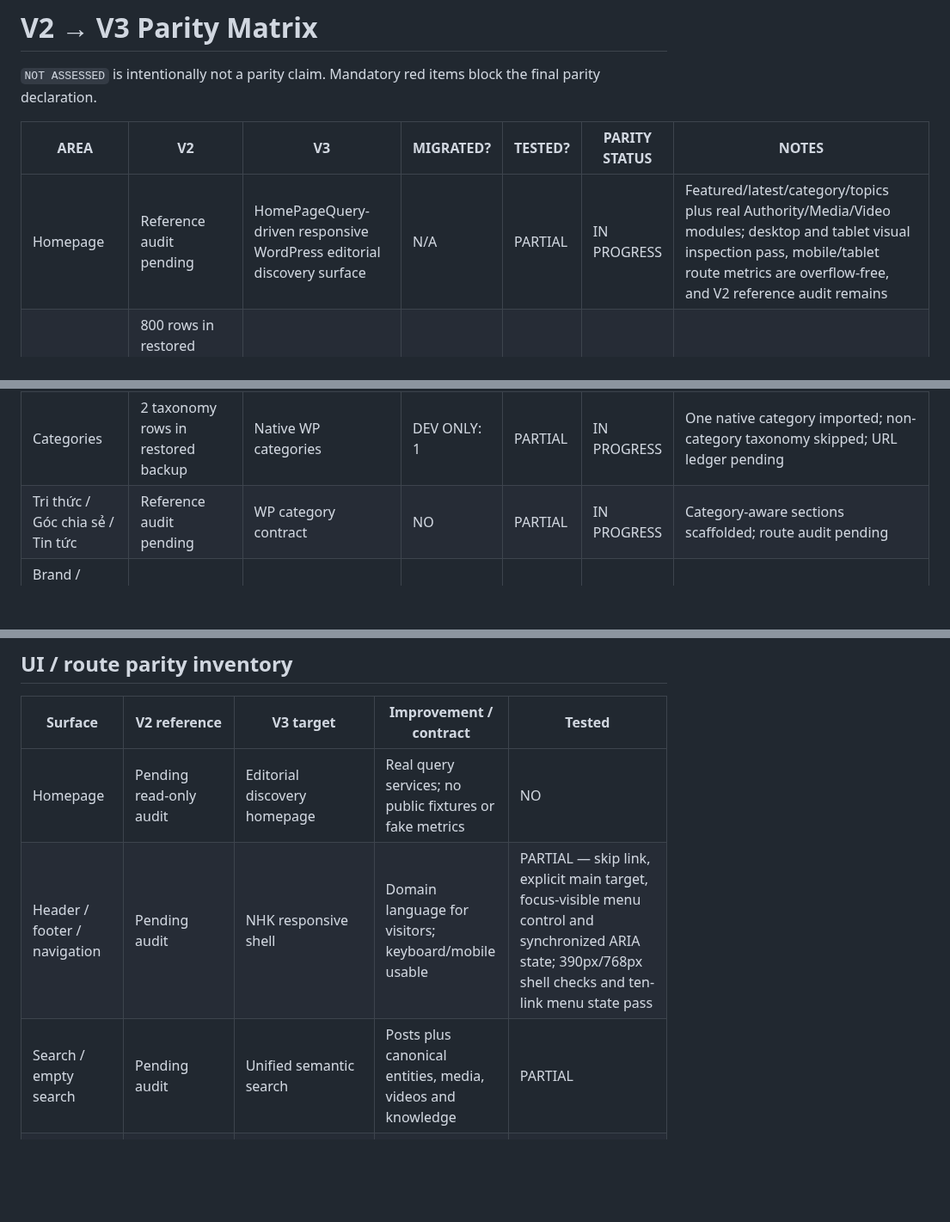
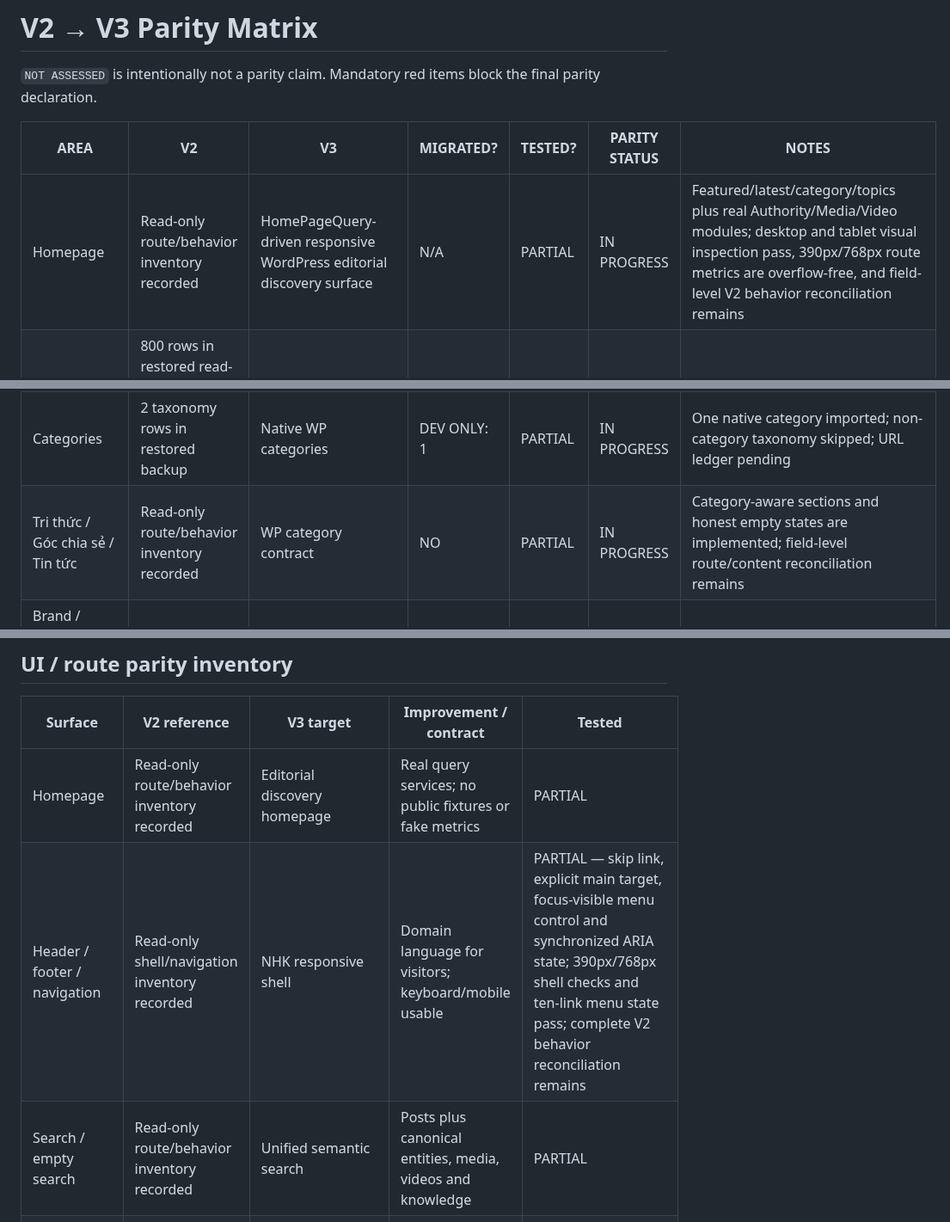
Before and after one commit to danhbabieu/nhkv3, a Markdown page: docs/architecture/V2_V3_PARITY_MATRIX.md, 3 parts joined by grey strips. Shown at 86% size. Rendered like a GitHub page; blank space fills up the shorter version.

```diff
--- a/docs/architecture/V2_V3_PARITY_MATRIX.md
+++ b/docs/architecture/V2_V3_PARITY_MATRIX.md
@@ -5,10 +5,10 @@ the final parity declaration.
 
 | AREA | V2 | V3 | MIGRATED? | TESTED? | PARITY STATUS | NOTES |
 |---|---|---|---|---|---|---|
-| Homepage | Reference audit pending | HomePageQuery-driven responsive WordPress editorial discovery surface | N/A | PARTIAL | IN PROGRESS | Featured/latest/category/topics plus real Authority/Media/Video modules; desktop and tablet visual inspection pass, mobile/tablet route metrics are overflow-free, and V2 reference audit remains |
+| Homepage | Read-only route/behavior inventory recorded | HomePageQuery-driven responsive WordPress editorial discovery surface | N/A | PARTIAL | IN PROGRESS | Featured/latest/category/topics plus real Authority/Media/Video modules; desktop and tablet visual inspection pass, 390px/768px route metrics are overflow-free, and field-level V2 behavior reconciliation remains |
 | Posts | 800 rows in restored read-only backup; 34 `nhk_article` rows plus native/system rows | Native `wp_posts` boundary | DEV ONLY: 36 | PARTIAL | IN PROGRESS | 36 safe native post/page rows imported; 764 domain-targeted rows remain explicit skips |
 | Categories | 2 taxonomy rows in restored backup | Native WP categories | DEV ONLY: 1 | PARTIAL | IN PROGRESS | One native category imported; non-category taxonomy skipped; URL ledger pending |
-| Tri thức / Góc chia sẻ / Tin tức | Reference audit pending | WP category contract | NO | PARTIAL | IN PROGRESS | Category-aware sections scaffolded; route audit pending |
+| Tri thức / Góc chia sẻ / Tin tức | Read-only route/behavior inventory recorded | WP category contract | NO | PARTIAL | IN PROGRESS | Category-aware sections and honest empty states are implemented; field-level route/content reconciliation remains |
 | Brand / Model / Variant / Movement / Music / Component / Classification | 4 / 30 / 42 / 18 / 11 / 91 / 174 entity rows | Authority registry/core + canonical entity read API + frontend routes | DEV ONLY: exact counts | PARTIAL | IN PROGRESS | Exact UUID/stable-key rows imported into local dev; semantic field review remains |
 | Specimen / Product | No rows found in selected full V2 backup | Registry-backed Authority contract + frontend routes | NO | PARTIAL | IN PROGRESS | Absence is recorded from this backup; source/API confirmation and retirement reason remain pending |
 | Media / Video | 242 media entities, 3 assets, 0 usage and 0 visual-video rows | P6 domain/persistence + public archive/detail routes + fail-closed asset delivery | DEV ONLY: 242 Media + 3 assets | PASS | IN PROGRESS | Media identities and field-level asset metadata/PRIVATE visibility imported; public reads and asset delivery suppress all three assets until delivery/privacy policy and source-file availability are approved; delivery verifies allowlisted MIME, storage-root containment, size and SHA-256; V2 usage inventory is exactly zero; video delivery remains pending |
@@ -30,7 +30,7 @@ metadata, sitemap and RSS must be reconciled before P11 can close.
 
 | Surface | V2 reference | V3 target | Improvement / contract | Tested |
 |---|---|---|---|---|
-| Homepage | Pending read-only audit | Editorial discovery homepage | Real query services; no public fixtures or fake metrics | NO |
-| Header / footer / navigation | Pending audit | NHK responsive shell | Domain language for visitors; keyboard/mobile usable | PARTIAL — skip link, explicit main target, focus-visible menu control and synchronized ARIA state; 390px/768px shell checks and ten-link menu state pass |
-| Search / empty search | Pending audit | Unified semantic search | Posts plus canonical entities, media, videos and knowledge | PARTIAL |
+| Homepage | Read-only route/behavior inventory recorded | Editorial discovery homepage | Real query services; no public fixtures or fake metrics | PARTIAL |
+| Header / footer / navigation | Read-only shell/navigation inventory recorded | NHK responsive shell | Domain language for visitors; keyboard/mobile usable | PARTIAL — skip link, explicit main target, focus-visible menu control and synchronized ARIA state; 390px/768px shell checks and ten-link menu state pass; complete V2 behavior reconciliation remains |
+| Search / empty search | Read-only route/behavior inventory recorded | Unified semantic search | Posts plus canonical entities, media, videos and knowledge | PARTIAL |
 | Comparison | V2 navigation contract / behavior reconciliation pending | Read-only `/comparison/` over two active Authority references | Native Authority query boundary; no duplicate comparison persistence or editorial body projection | PARTIAL — HTTP 200 and desktop visual smoke pass |
```
Also changed, not shown: other parts of docs/architecture/V2_V3_PARITY_MATRIX.md (+5 -5 lines), docs/architecture/V3_MASTER_PLAN.md (+2 -2 lines).
